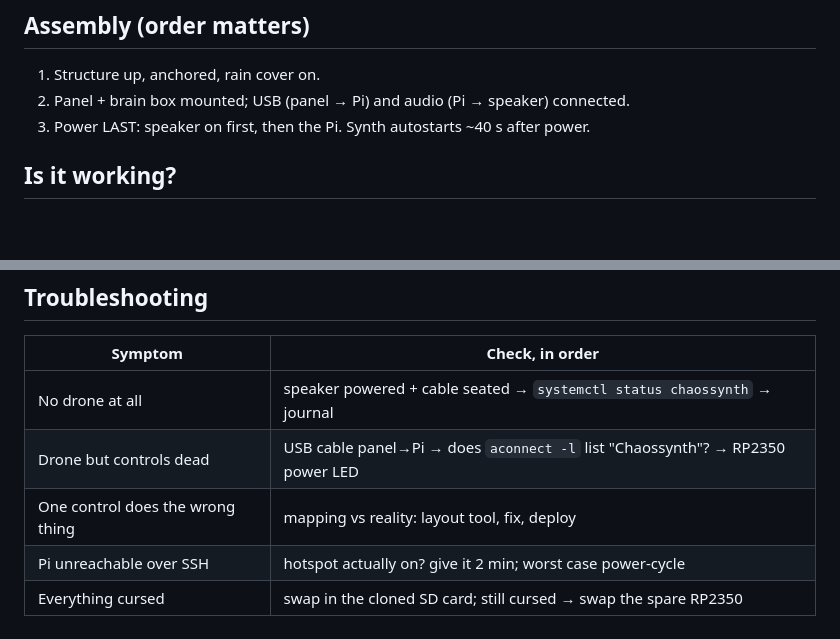
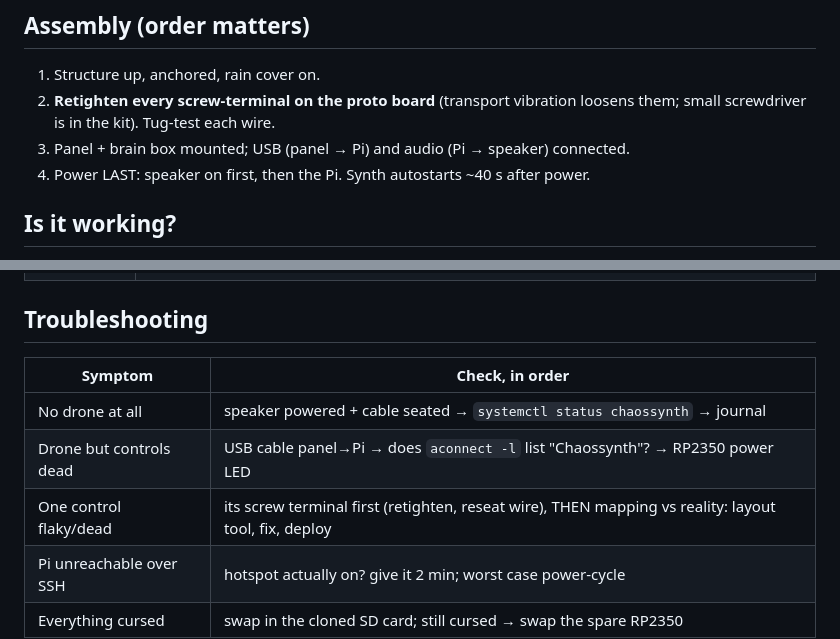
Before and after one commit to nevyn/chaossynth, a Markdown page: docs/installation.md, 2 parts joined by grey strips. GitHub-like rendering; blank space fills up the shorter version.

Commit message:
installation: screw terminals are the new first suspect
Panel wiring moved to screw blocks (fast build, screwdriver-only field
repair). The tax: transport vibration loosens them, so retightening is
now assembly step 2 and the first check for a flaky control.

Co-Authored-By: Claude Fable 5 <noreply@anthropic.com>

```diff
--- a/docs/installation.md
+++ b/docs/installation.md
@@ -26,8 +26,10 @@ To change either later: `overlayfs.sh off`, do the thing, `overlayfs.sh on` agai
 ## Assembly (order matters)
 
 1. Structure up, anchored, rain cover on.
-2. Panel + brain box mounted; USB (panel → Pi) and audio (Pi → speaker) connected.
-3. Power LAST: speaker on first, then the Pi. Synth autostarts ~40 s after power.
+2. **Retighten every screw-terminal on the proto board** (transport vibration
+   loosens them; small screwdriver is in the kit). Tug-test each wire.
+3. Panel + brain box mounted; USB (panel → Pi) and audio (Pi → speaker) connected.
+4. Power LAST: speaker on first, then the Pi. Synth autostarts ~40 s after power.
 
 ## Is it working?
 
@@ -58,7 +60,7 @@ To change either later: `overlayfs.sh off`, do the thing, `overlayfs.sh on` agai
 |---|---|
 | No drone at all | speaker powered + cable seated → `systemctl status chaossynth` → journal |
 | Drone but controls dead | USB cable panel→Pi → does `aconnect -l` list "Chaossynth"? → RP2350 power LED |
-| One control does the wrong thing | mapping vs reality: layout tool, fix, deploy |
+| One control flaky/dead | its screw terminal first (retighten, reseat wire), THEN mapping vs reality: layout tool, fix, deploy |
 | Pi unreachable over SSH | hotspot actually on? give it 2 min; worst case power-cycle |
 | Everything cursed | swap in the cloned SD card; still cursed → swap the spare RP2350 |
 
```
